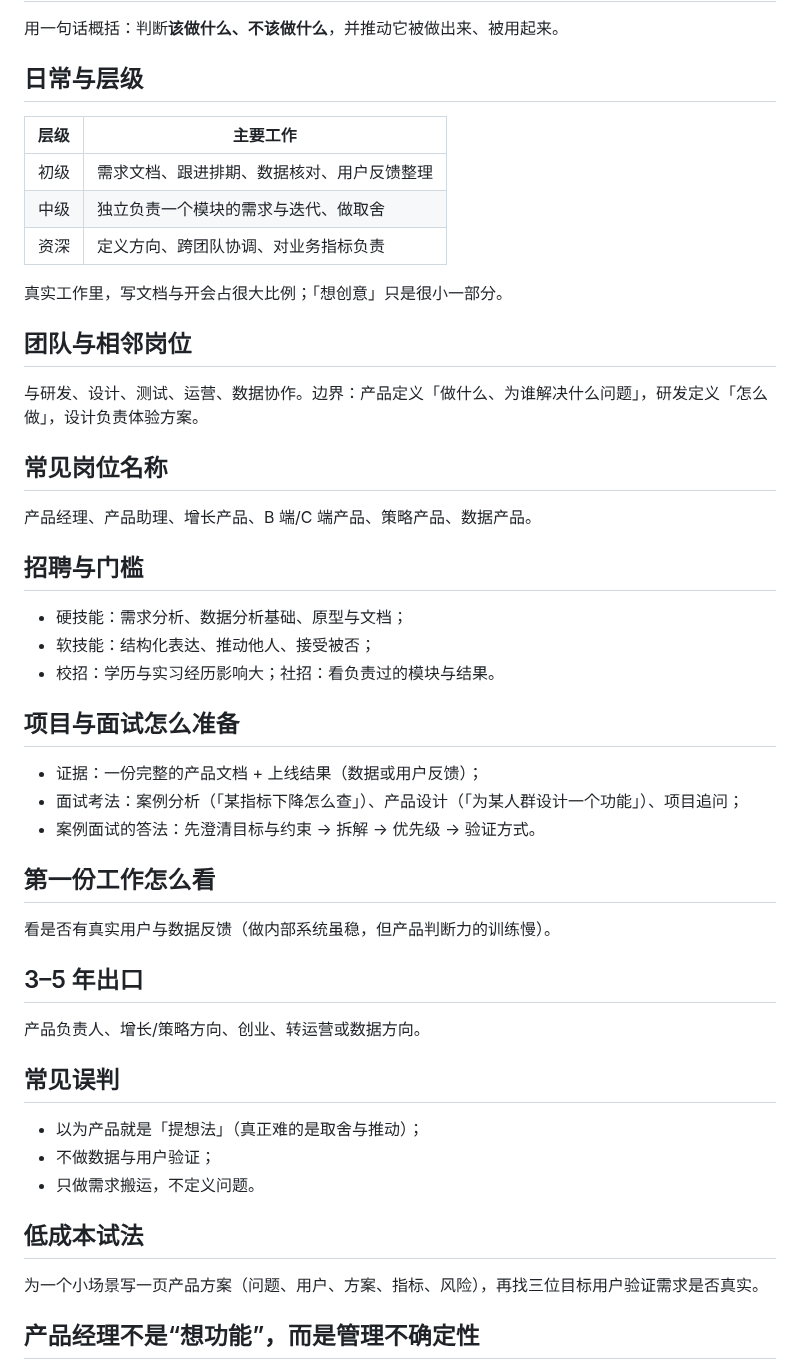
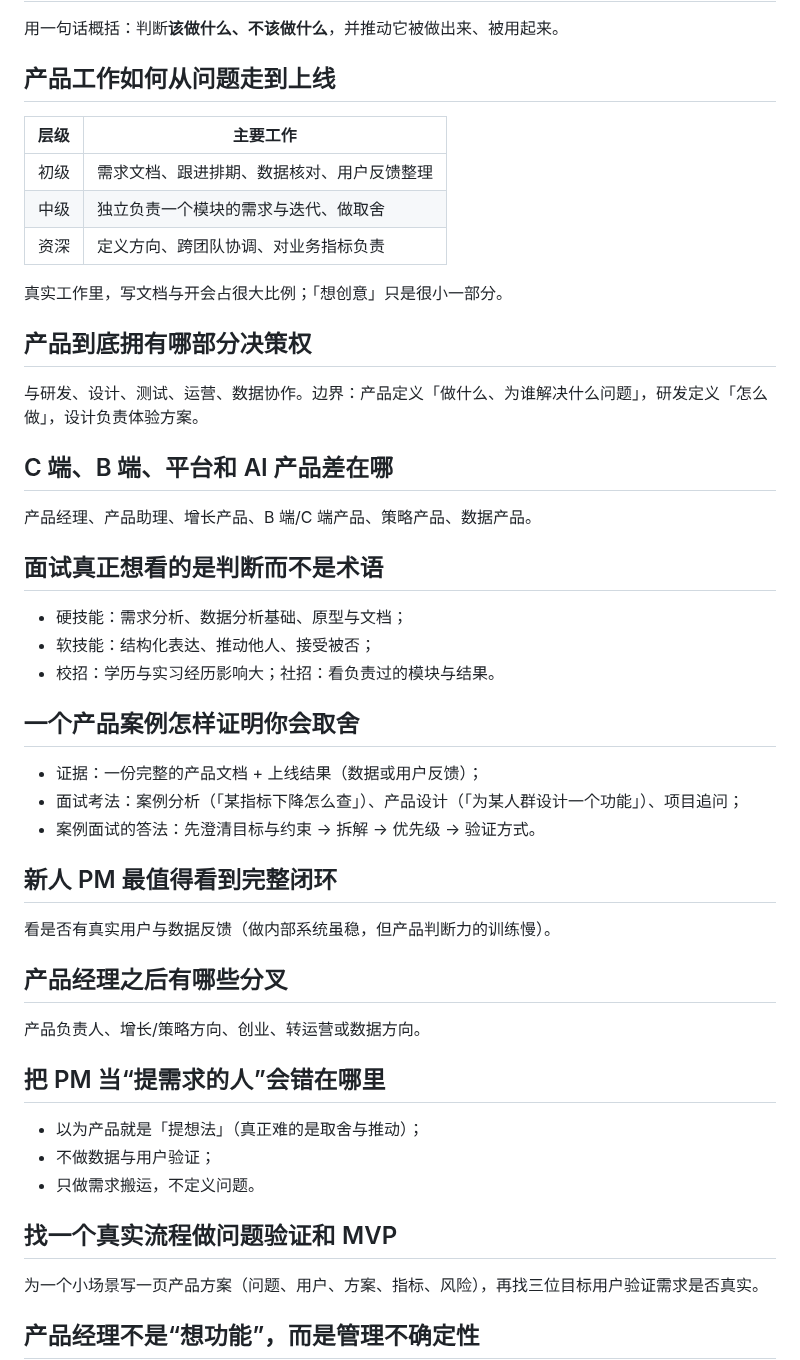
Before and after one commit to Sver0411/OpportunityHandbook, a Markdown page: docs/career-guides/产品经理.md, the part around the change. Rendered like a GitHub page.

Commit message:
docs(style): 去模板化产品经理职业指南

```diff
--- a/docs/career-guides/产品经理.md
+++ b/docs/career-guides/产品经理.md
@@ -18,7 +18,7 @@ last_verified: 2026-09-29
 
 用一句话概括：判断**该做什么、不该做什么**，并推动它被做出来、被用起来。
 
-## 日常与层级
+## 产品工作如何从问题走到上线
 
 | 层级 | 主要工作 |
 | --- | --- |
@@ -28,41 +28,41 @@ last_verified: 2026-09-29
 
 真实工作里，写文档与开会占很大比例；「想创意」只是很小一部分。
 
-## 团队与相邻岗位
+## 产品到底拥有哪部分决策权
 
 与研发、设计、测试、运营、数据协作。边界：产品定义「做什么、为谁解决什么问题」，研发定义「怎么做」，设计负责体验方案。
 
-## 常见岗位名称
+## C 端、B 端、平台和 AI 产品差在哪
 
 产品经理、产品助理、增长产品、B 端/C 端产品、策略产品、数据产品。
 
-## 招聘与门槛
+## 面试真正想看的是判断而不是术语
 
 - 硬技能：需求分析、数据分析基础、原型与文档；
 - 软技能：结构化表达、推动他人、接受被否；
 - 校招：学历与实习经历影响大；社招：看负责过的模块与结果。
 
-## 项目与面试怎么准备
+## 一个产品案例怎样证明你会取舍
 
 - 证据：一份完整的产品文档 + 上线结果（数据或用户反馈）；
 - 面试考法：案例分析（「某指标下降怎么查」）、产品设计（「为某人群设计一个功能」）、项目追问；
 - 案例面试的答法：先澄清目标与约束 → 拆解 → 优先级 → 验证方式。
 
-## 第一份工作怎么看
+## 新人 PM 最值得看到完整闭环
 
 看是否有真实用户与数据反馈（做内部系统虽稳，但产品判断力的训练慢）。
 
-## 3–5 年出口
+## 产品经理之后有哪些分叉
 
 产品负责人、增长/策略方向、创业、转运营或数据方向。
 
-## 常见误判
+## 把 PM 当“提需求的人”会错在哪里
 
 - 以为产品就是「提想法」（真正难的是取舍与推动）；
 - 不做数据与用户验证；
 - 只做需求搬运，不定义问题。
 
-## 低成本试法
+## 找一个真实流程做问题验证和 MVP
 
 为一个小场景写一页产品方案（问题、用户、方案、指标、风险），再找三位目标用户验证需求是否真实。
 
```
